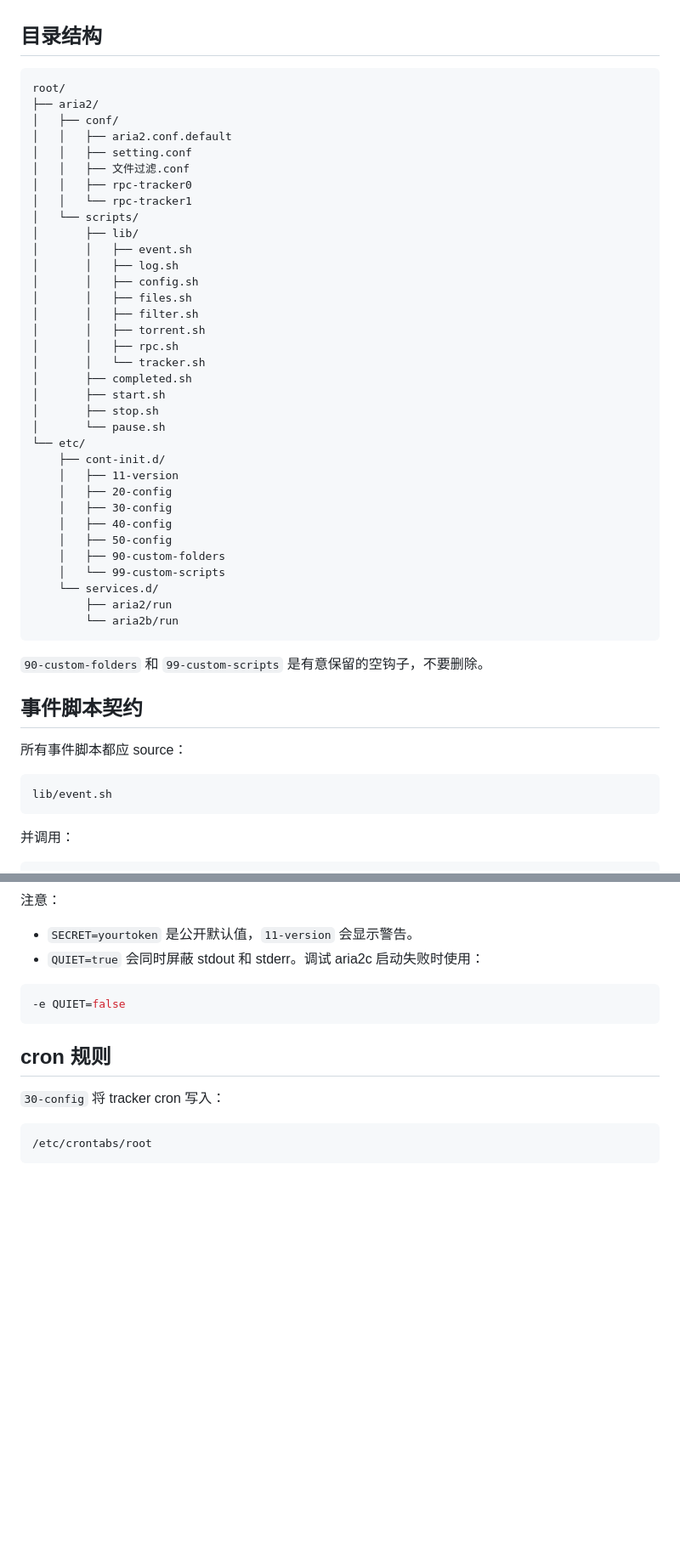
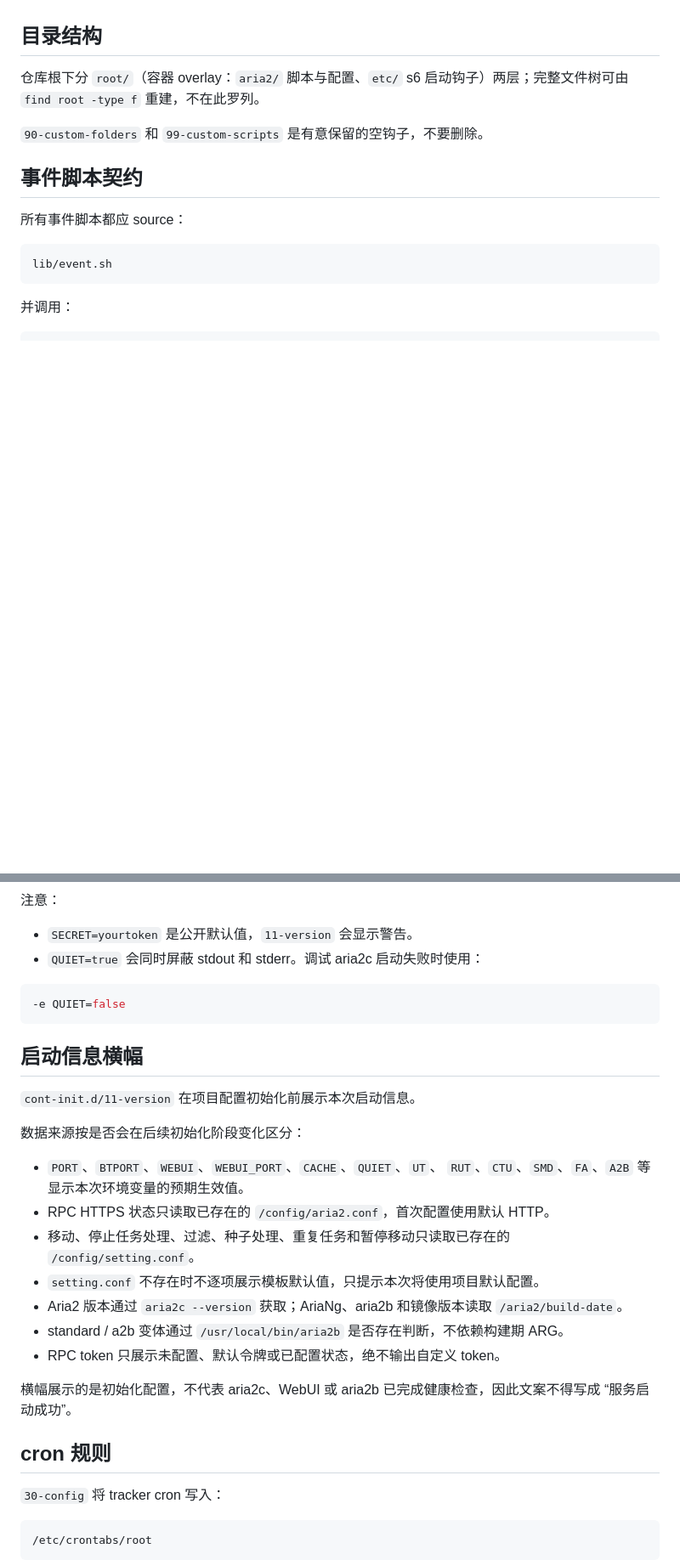
Before and after one commit to SuperNG6/docker-aria2, a Markdown page: CLAUDE.md, 2 parts joined by grey strips. Shown at 85% size. Drawn GitHub-style; blank space fills up the shorter version.

````diff
--- a/CLAUDE.md
+++ b/CLAUDE.md
@@ -236,42 +221,7 @@ exec s6-svc -d .
 
 ## 目录结构
 
-```text
-root/
-├── aria2/
-│   ├── conf/
-│   │   ├── aria2.conf.default
-│   │   ├── setting.conf
-│   │   ├── 文件过滤.conf
-│   │   ├── rpc-tracker0
-│   │   └── rpc-tracker1
-│   └── scripts/
-│       ├── lib/
-│       │   ├── event.sh
-│       │   ├── log.sh
-│       │   ├── config.sh
-│       │   ├── files.sh
-│       │   ├── filter.sh
-│       │   ├── torrent.sh
-│       │   ├── rpc.sh
-│       │   └── tracker.sh
-│       ├── completed.sh
-│       ├── start.sh
-│       ├── stop.sh
-│       └── pause.sh
-└── etc/
-    ├── cont-init.d/
-    │   ├── 11-version
-    │   ├── 20-config
-    │   ├── 30-config
-    │   ├── 40-config
-    │   ├── 50-config
-    │   ├── 90-custom-folders
-    │   └── 99-custom-scripts
-    └── services.d/
-        ├── aria2/run
-        └── aria2b/run
-```
+仓库根下分 `root/`（容器 overlay：`aria2/` 脚本与配置、`etc/` s6 启动钩子）两层；完整文件树可由 `find root -type f` 重建，不在此罗列。
 
 `90-custom-folders` 和 `99-custom-scripts` 是有意保留的空钩子，不要删除。
 
@@ -468,6 +418,26 @@ GET_RPC_INFO || exit 1
 -e QUIET=false
 ```
 
+## 启动信息横幅
+
+`cont-init.d/11-version` 在项目配置初始化前展示本次启动信息。
+
+数据来源按是否会在后续初始化阶段变化区分：
+
+* `PORT`、`BTPORT`、`WEBUI`、`WEBUI_PORT`、`CACHE`、`QUIET`、`UT`、
+  `RUT`、`CTU`、`SMD`、`FA`、`A2B` 等显示本次环境变量的预期生效值。
+* RPC HTTPS 状态只读取已存在的 `/config/aria2.conf`，首次配置使用默认 HTTP。
+* 移动、停止任务处理、过滤、种子处理、重复任务和暂停移动只读取已存在的
+  `/config/setting.conf`。
+* `setting.conf` 不存在时不逐项展示模板默认值，只提示本次将使用项目默认配置。
+* Aria2 版本通过 `aria2c --version` 获取；AriaNg、aria2b 和镜像版本读取
+  `/aria2/build-date`。
+* standard / a2b 变体通过 `/usr/local/bin/aria2b` 是否存在判断，不依赖构建期 ARG。
+* RPC token 只展示未配置、默认令牌或已配置状态，绝不输出自定义 token。
+
+横幅展示的是初始化配置，不代表 aria2c、WebUI 或 aria2b 已完成健康检查，因此文案不得写成
+“服务启动成功”。
+
 ## cron 规则
 
 `30-config` 将 tracker cron 写入：
````
Also changed, not shown: other parts of CLAUDE.md (+10 -167 lines), 1 other file.
